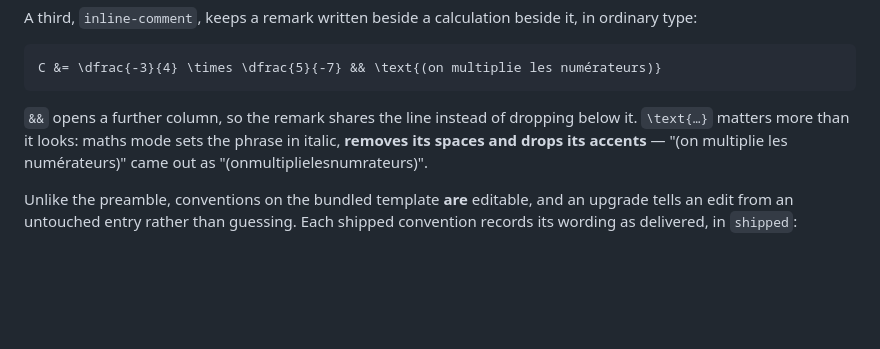
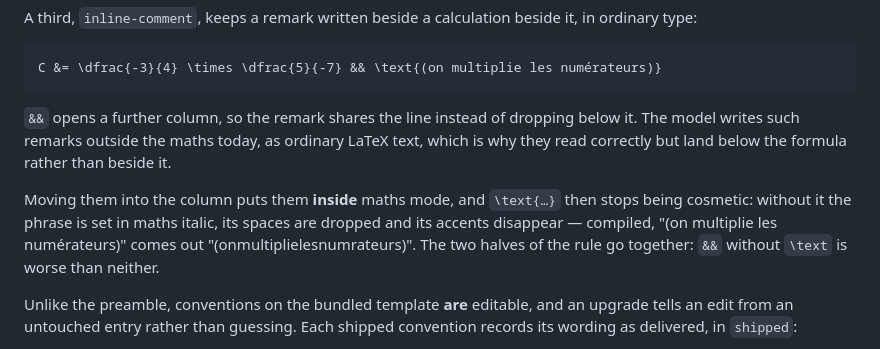
Before and after one commit to ClementVandvl/plume, a Markdown page: docs/templates.md, the part around the change. GitHub-like rendering; blank space fills up the shorter version.

Commit message:
Précise pourquoi \text accompagne &&
La documentation laissait entendre que les accents disparaissaient déjà des
commentaires produits aujourd'hui. C'est faux : le modèle les écrit hors des
formules, en texte LaTeX ordinaire, où ils se composent correctement — ils
tombent seulement sous la formule au lieu de rester à côté.

C'est le déplacement dans la colonne qui les fait entrer en mode mathématique,
et rend \text indispensable. Les deux moitiés de la règle vont ensemble : &&
sans \text serait pire que rien.

Co-Authored-By: Claude Opus 5 <noreply@anthropic.com>

````diff
--- a/docs/templates.md
+++ b/docs/templates.md
@@ -135,9 +135,15 @@ C &= \dfrac{-3}{4} \times \dfrac{5}{-7} && \text{(on multiplie les numérateurs)
 ```
 
 `&&` opens a further column, so the remark shares the line instead of dropping
-below it. `\text{…}` matters more than it looks: maths mode sets the phrase in
-italic, **removes its spaces and drops its accents** — "(on multiplie les
-numérateurs)" came out as "(onmultiplielesnumrateurs)".
+below it. The model writes such remarks outside the maths today, as ordinary
+LaTeX text, which is why they read correctly but land below the formula rather
+than beside it.
+
+Moving them into the column puts them **inside** maths mode, and `\text{…}` then
+stops being cosmetic: without it the phrase is set in maths italic, its spaces
+are dropped and its accents disappear — compiled, "(on multiplie les
+numérateurs)" comes out "(onmultiplielesnumrateurs)". The two halves of the rule
+go together: `&&` without `\text` is worse than neither.
 
 Unlike the preamble, conventions on the bundled template **are** editable, and an
 upgrade tells an edit from an untouched entry rather than guessing. Each shipped
````
